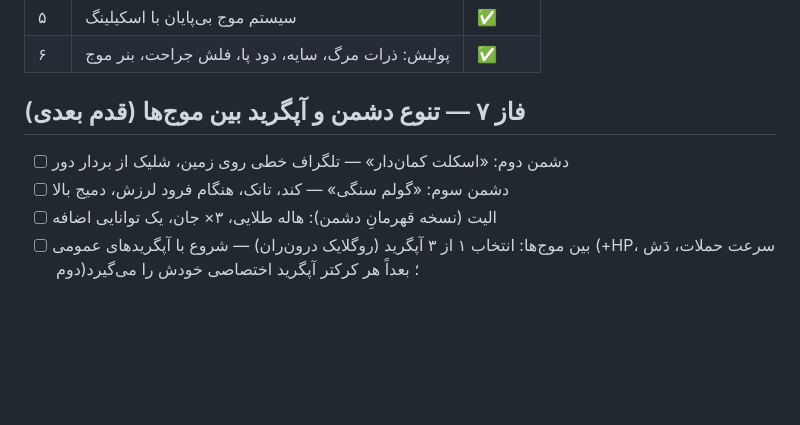
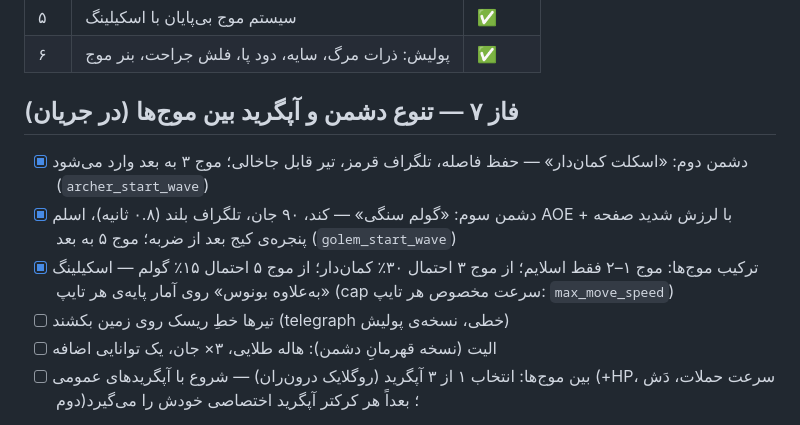
Before and after one commit to WizardsAcademy/newgame, a Markdown page: docs/ROADMAP.md, the part around the change. GitHub-like rendering; blank space fills up the shorter version.

Commit message:
Phase 7a: skeleton archer and stone golem enemies
- Archer: ranged AI that keeps its distance, red glow aim telegraph
  (0.55s), arrow projectile with wall stick and dust puff
- Golem: slow tank (90 HP), long 0.8s slime-style telegraph, AOE ground
  slam with screen shake + hit stop + dust ring, stuck-in-ground
  recovery as punish window
- New textures: archer_skeleton.png, golem_stone.png, arrow.png
- WaveSpawner now mixes enemy types: pure slimes in waves 1-2, archers
  from wave 3 (30%), golems from wave 5 (15%); additive wave bonuses on
  top of each type's own base stats with per-type max_move_speed caps
- Slime.gd: added max_move_speed export to match new spawner contract

Generated by Mistral Vibe.
Co-Authored-By: Mistral Vibe <vibe@mistral.ai>

```diff
--- a/docs/ROADMAP.md
+++ b/docs/ROADMAP.md
@@ -15,10 +15,17 @@
 | ۵ | سیستم موج بی‌پایان با اسکیلینگ | ✅ |
 | ۶ | پولیش: ذرات مرگ، سایه، دود پا، فلش جراحت، بنر موج | ✅ |
 
-## فاز ۷ — تنوع دشمن و آپگرید بین موج‌ها (قدم بعدی)
+## فاز ۷ — تنوع دشمن و آپگرید بین موج‌ها (در جریان)
 
-- [ ] دشمن دوم: «اسکلت کمان‌دار» — تلگراف خطی روی زمین، شلیک از بردار دور
-- [ ] دشمن سوم: «گولم سنگی» — کند، تانک، هنگام فرود لرزش، دمیج بالا
+- [x] دشمن دوم: «اسکلت کمان‌دار» — حفظ فاصله، تلگراف قرمز، تیر قابل
+  جاخالی؛ موج ۳ به بعد وارد می‌شود (`archer_start_wave`)
+- [x] دشمن سوم: «گولم سنگی» — کند، ۹۰ جان، تلگراف بلند (۰.۸ ثانیه)،
+  اسلم AOE با لرزش شدید صفحه + پنجره‌ی کیج بعد از ضربه؛ موج ۵ به بعد
+  (`golem_start_wave`)
+- [x] ترکیب موج‌ها: موج ۱–۲ فقط اسلایم؛ از موج ۳ احتمال ۳۰٪ کمان‌دار؛
+  از موج ۵ احتمال ۱۵٪ گولم — اسکیلینگ «به‌علاوه بونوس» روی آمار پایه‌ی
+  هر تایپ (cap سرعت مخصوص هر تایپ: `max_move_speed`)
+- [ ] تیرها خطِ ریسک روی زمین بکشند (telegraph خطی، نسخه‌ی پولیش)
 - [ ] الیت (نسخه قهرمانِ دشمن): هاله طلایی، ۳× جان، یک توانایی اضافه
 - [ ] بین موج‌ها: انتخاب ۱ از ۳ آپگرید (روگلایک درون‌ران) — شروع با
   آپگریدهای عمومی (+HP، سرعت حملات، دَش دوم)؛ بعداً هر کرکتر
```
Also changed, not shown: assets/textures/archer_skeleton.png (added), assets/textures/arrow.png (added), assets/textures/golem_stone.png (added), 15 other files.
